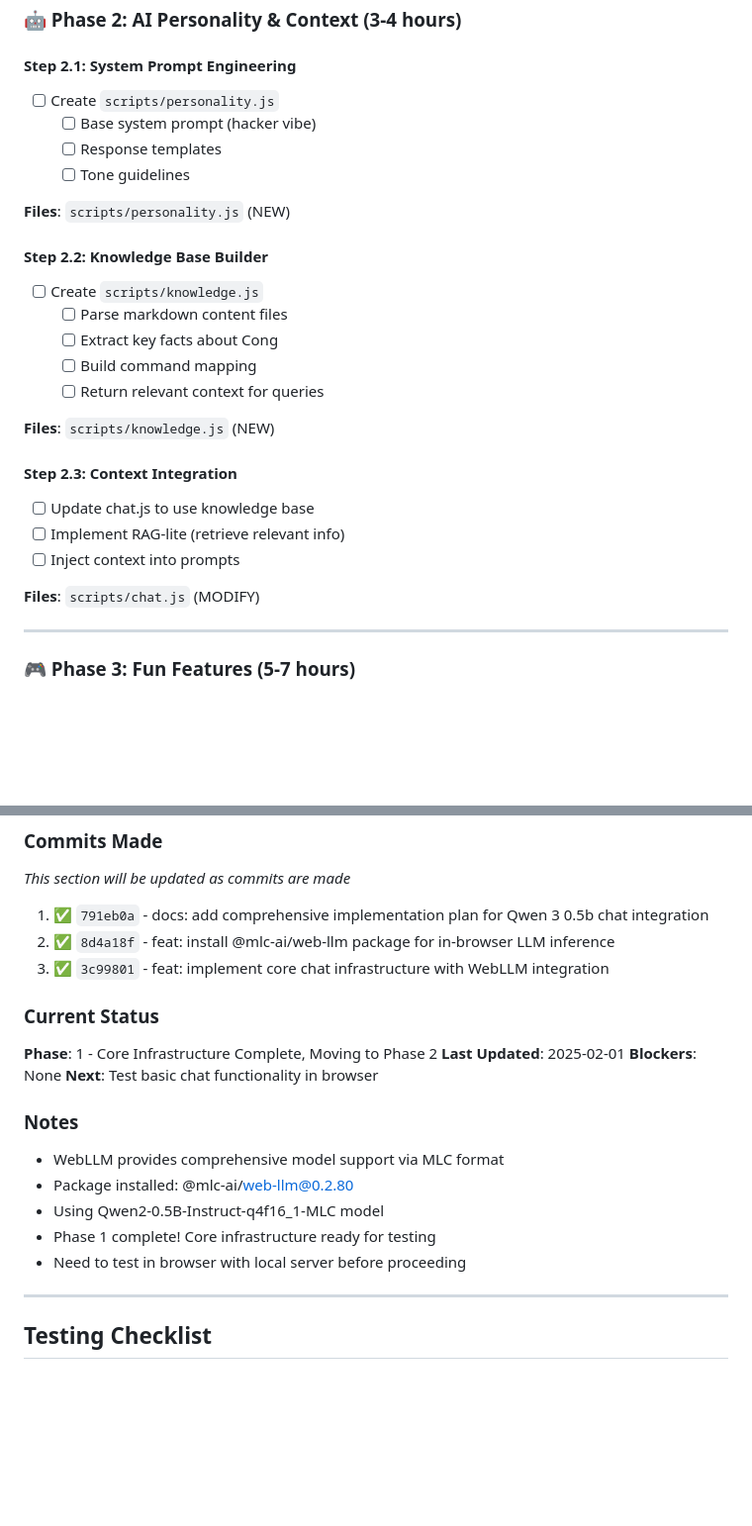
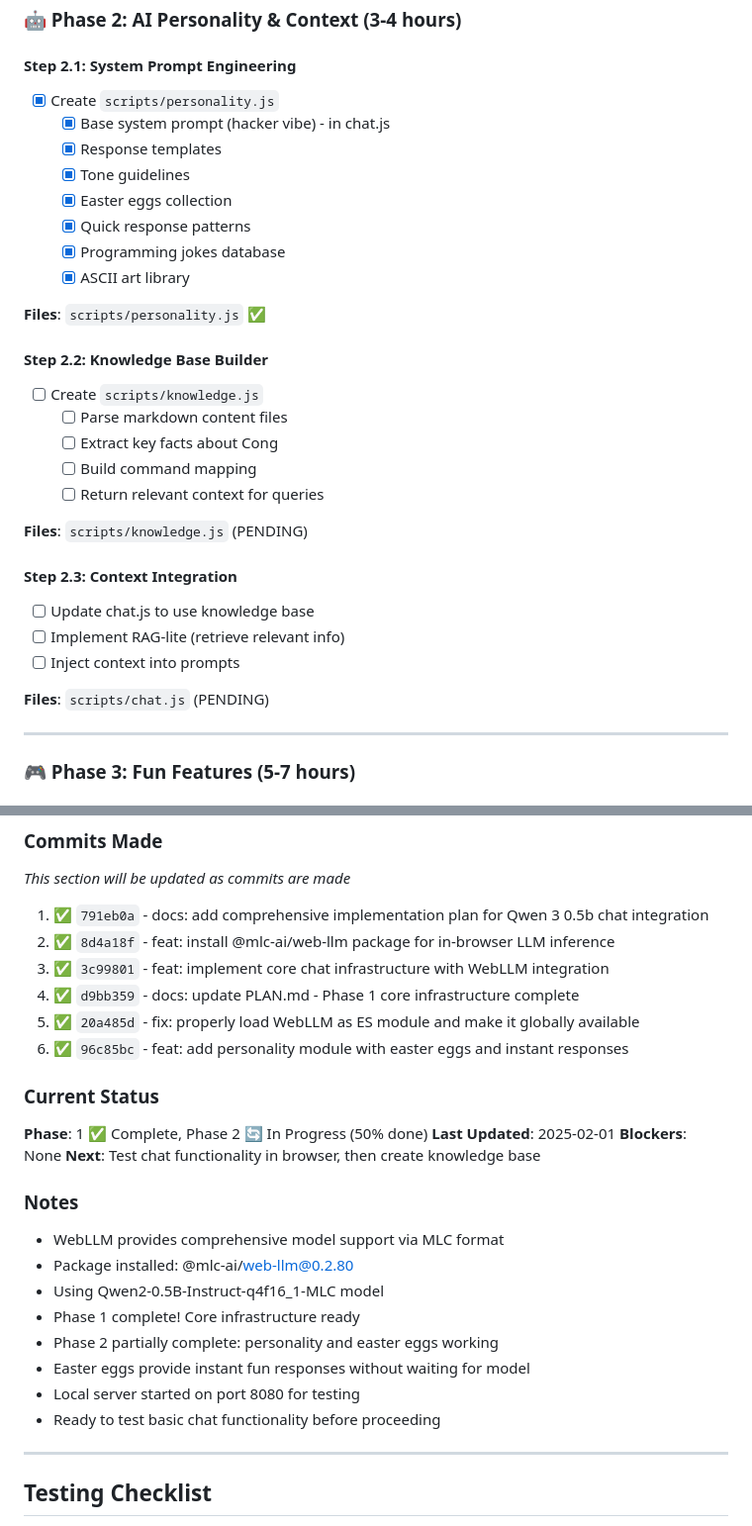
Before and after one commit to connglli/connglli.github.io, a Markdown page: PLAN.md, 2 parts joined by grey strips. Shown at 99% size. Drawn GitHub-style; blank space fills up the shorter version.

Commit message:
docs: update PLAN.md with Phase 2 progress and testing notes

```diff
--- a/PLAN.md
+++ b/PLAN.md
@@ -88,12 +88,16 @@ User Input (console.js)
 ### 🤖 Phase 2: AI Personality & Context (3-4 hours)
 
 #### Step 2.1: System Prompt Engineering
-- [ ] Create `scripts/personality.js`
-  - [ ] Base system prompt (hacker vibe)
-  - [ ] Response templates
-  - [ ] Tone guidelines
+- [x] Create `scripts/personality.js`
+  - [x] Base system prompt (hacker vibe) - in chat.js
+  - [x] Response templates
+  - [x] Tone guidelines
+  - [x] Easter eggs collection
+  - [x] Quick response patterns
+  - [x] Programming jokes database
+  - [x] ASCII art library
 
-**Files**: `scripts/personality.js` (NEW)
+**Files**: `scripts/personality.js` ✅
 
 #### Step 2.2: Knowledge Base Builder
 - [ ] Create `scripts/knowledge.js`
@@ -102,14 +106,14 @@ User Input (console.js)
   - [ ] Build command mapping
   - [ ] Return relevant context for queries
 
-**Files**: `scripts/knowledge.js` (NEW)
+**Files**: `scripts/knowledge.js` (PENDING)
 
 #### Step 2.3: Context Integration
 - [ ] Update chat.js to use knowledge base
 - [ ] Implement RAG-lite (retrieve relevant info)
 - [ ] Inject context into prompts
 
-**Files**: `scripts/chat.js` (MODIFY)
+**Files**: `scripts/chat.js` (PENDING)
 
 ---
 
@@ -260,19 +264,25 @@ homepage/
 1. ✅ `791eb0a` - docs: add comprehensive implementation plan for Qwen 3 0.5b chat integration
 2. ✅ `8d4a18f` - feat: install @mlc-ai/web-llm package for in-browser LLM inference
 3. ✅ `3c99801` - feat: implement core chat infrastructure with WebLLM integration
+4. ✅ `d9bb359` - docs: update PLAN.md - Phase 1 core infrastructure complete
+5. ✅ `20a485d` - fix: properly load WebLLM as ES module and make it globally available
+6. ✅ `96c85bc` - feat: add personality module with easter eggs and instant responses
 
 ### Current Status
-**Phase**: 1 - Core Infrastructure Complete, Moving to Phase 2
+**Phase**: 1 ✅ Complete, Phase 2 🔄 In Progress (50% done)
 **Last Updated**: 2025-02-01
 **Blockers**: None
-**Next**: Test basic chat functionality in browser
+**Next**: Test chat functionality in browser, then create knowledge base
 
 ### Notes
 - WebLLM provides comprehensive model support via MLC format
 - Package installed: @mlc-ai/web-llm@0.2.80
 - Using Qwen2-0.5B-Instruct-q4f16_1-MLC model
-- Phase 1 complete! Core infrastructure ready for testing
-- Need to test in browser with local server before proceeding
+- Phase 1 complete! Core infrastructure ready
+- Phase 2 partially complete: personality and easter eggs working
+- Easter eggs provide instant fun responses without waiting for model
+- Local server started on port 8080 for testing
+- Ready to test basic chat functionality before proceeding
 
 ---
 
```
